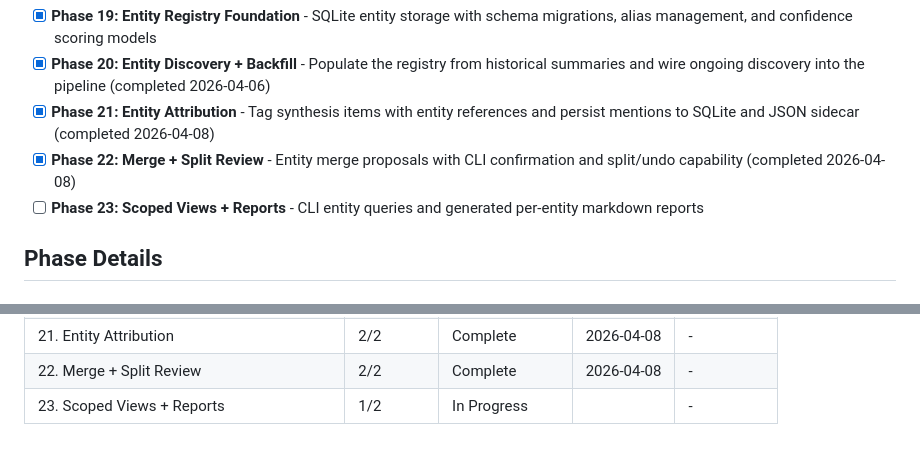
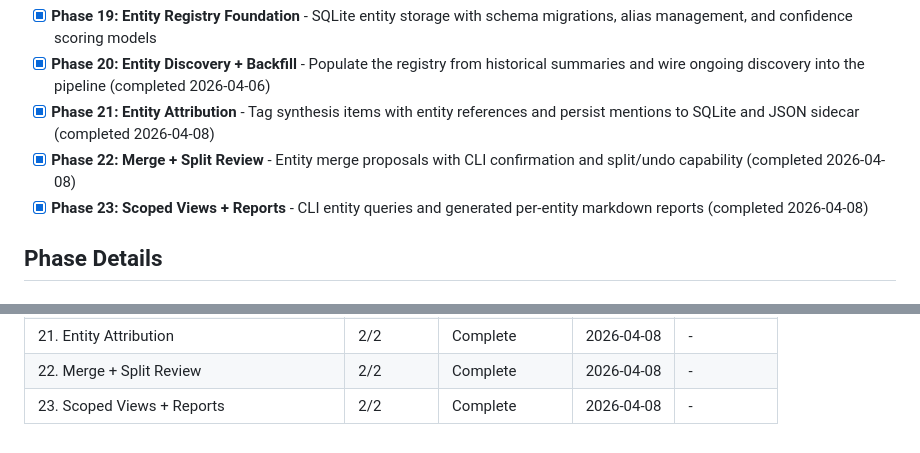
Before and after one commit to micah-boster/daily-summarizer, a Markdown page: .planning/ROADMAP.md, 2 parts joined by grey strips. Rendered like a GitHub page.

Commit message:
docs(phase-23): complete phase execution

```diff
--- a/.planning/ROADMAP.md
+++ b/.planning/ROADMAP.md
@@ -376,7 +376,7 @@ Plans:
 - [x] **Phase 20: Entity Discovery + Backfill** - Populate the registry from historical summaries and wire ongoing discovery into the pipeline (completed 2026-04-06)
 - [x] **Phase 21: Entity Attribution** - Tag synthesis items with entity references and persist mentions to SQLite and JSON sidecar (completed 2026-04-08)
 - [x] **Phase 22: Merge + Split Review** - Entity merge proposals with CLI confirmation and split/undo capability (completed 2026-04-08)
-- [ ] **Phase 23: Scoped Views + Reports** - CLI entity queries and generated per-entity markdown reports
+- [x] **Phase 23: Scoped Views + Reports** - CLI entity queries and generated per-entity markdown reports (completed 2026-04-08)
 
 ## Phase Details
 
@@ -490,4 +490,4 @@ Phases 19-23 execute sequentially: 19 -> 20 -> 21 -> 22 -> 23.
 | 20. Entity Discovery + Backfill | 3/3 | Complete    | 2026-04-06 | - |
 | 21. Entity Attribution | 2/2 | Complete    | 2026-04-08 | - |
 | 22. Merge + Split Review | 2/2 | Complete    | 2026-04-08 | - |
-| 23. Scoped Views + Reports | 1/2 | In Progress|  | - |
+| 23. Scoped Views + Reports | 2/2 | Complete   | 2026-04-08 | - |
```
Also changed, not shown: 1 other file.
